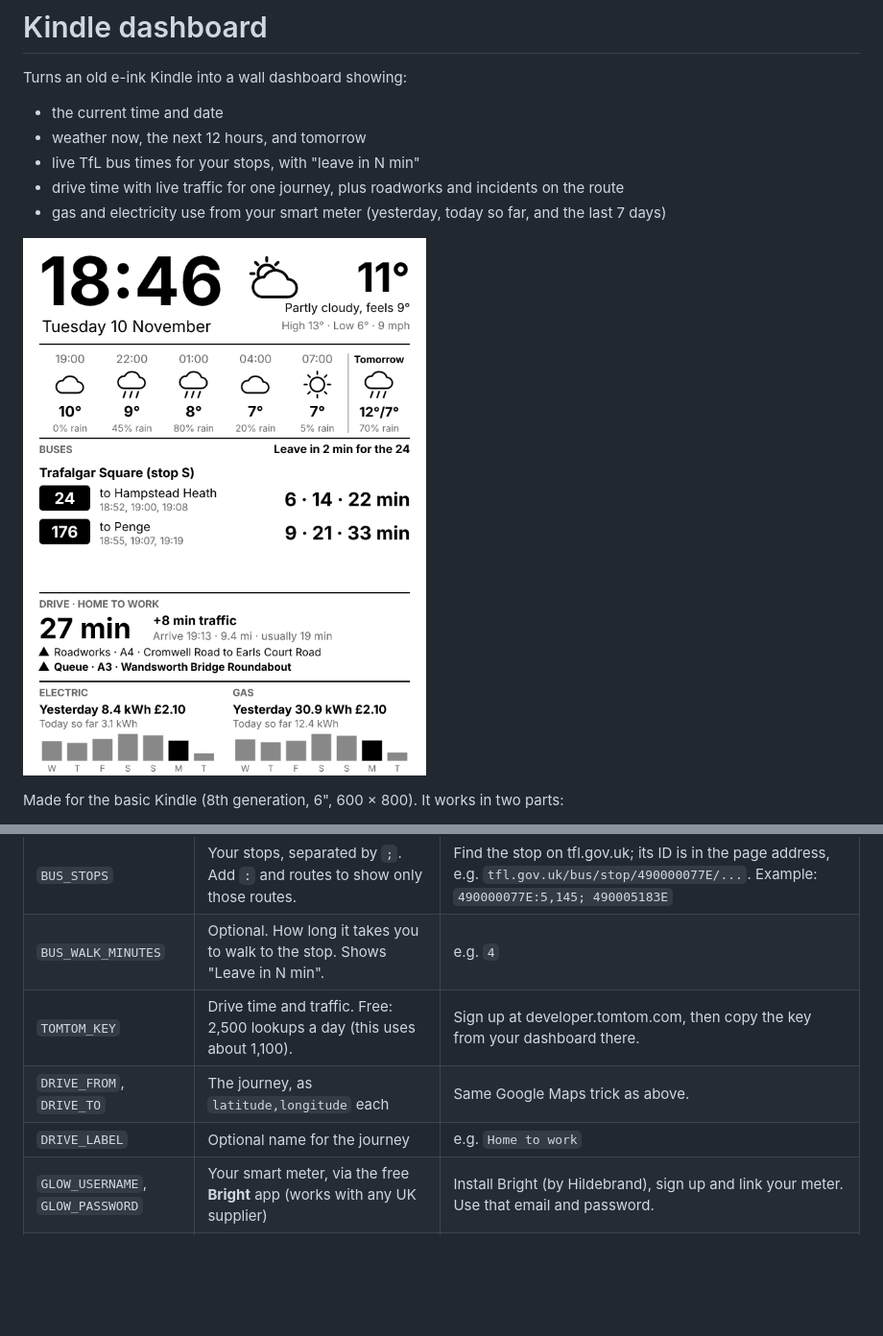
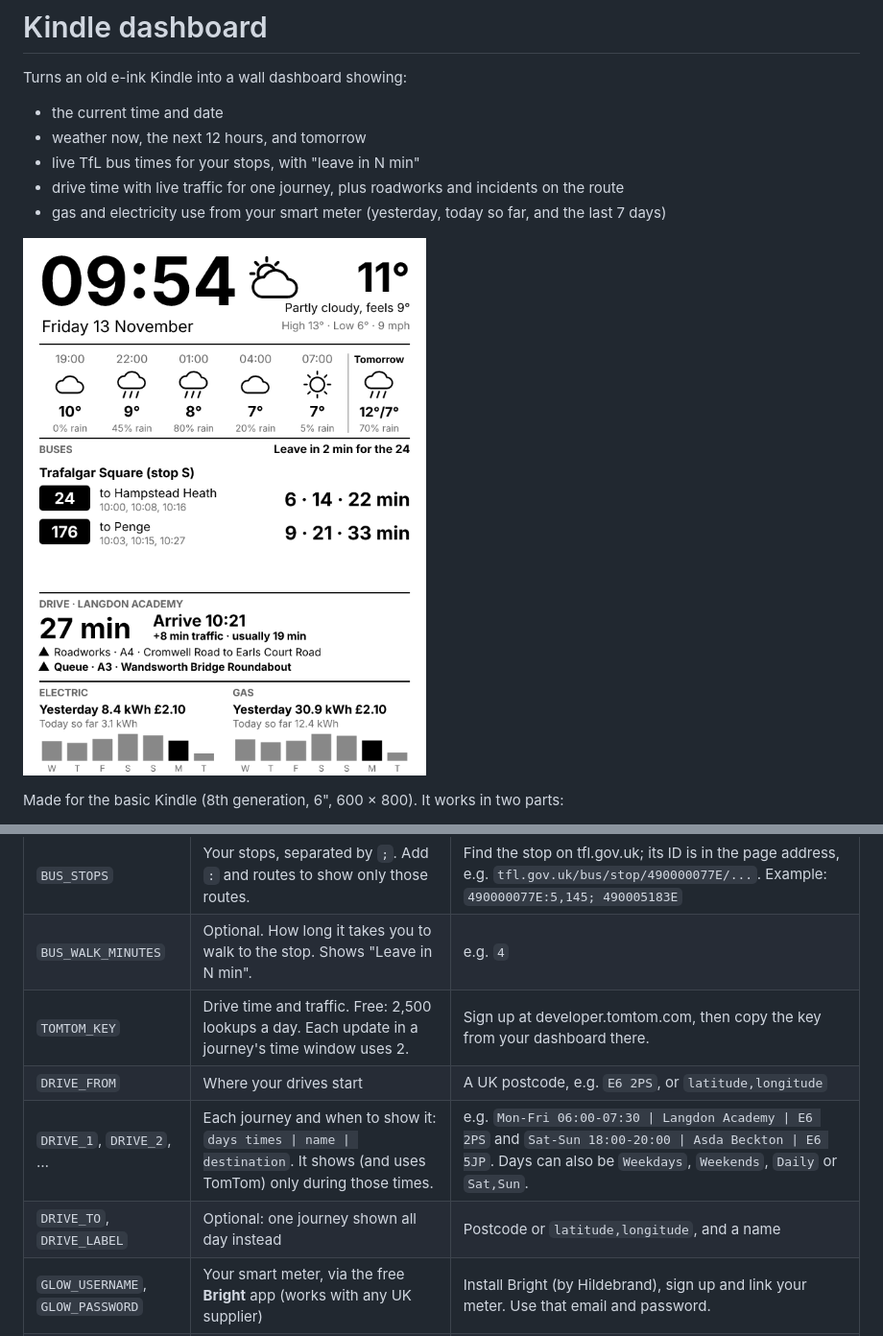
Before and after one commit to captainpawpaw/bus-watch, a Markdown page: kindle/README.md, 2 parts joined by grey strips. Shown at 96% size. Rendered like a GitHub page; pictures changed too: kindle/example.png; blank space fills up the shorter version.

```diff
--- a/kindle/README.md
+++ b/kindle/README.md
@@ -29,9 +29,10 @@ Any section you don't set up is left out, and the buses get the space.
 | `HOME_LATLON` | Where to get the weather for, as `latitude,longitude` | In Google Maps, press and hold on your home; the numbers at the top are it. E.g. `51.54,0.13` |
 | `BUS_STOPS` | Your stops, separated by `;`. Add `:` and routes to show only those routes. | Find the stop on tfl.gov.uk; its ID is in the page address, e.g. `tfl.gov.uk/bus/stop/490000077E/...`. Example: `490000077E:5,145; 490005183E` |
 | `BUS_WALK_MINUTES` | Optional. How long it takes you to walk to the stop. Shows "Leave in N min". | e.g. `4` |
-| `TOMTOM_KEY` | Drive time and traffic. Free: 2,500 lookups a day (this uses about 1,100). | Sign up at developer.tomtom.com, then copy the key from your dashboard there. |
-| `DRIVE_FROM`, `DRIVE_TO` | The journey, as `latitude,longitude` each | Same Google Maps trick as above. |
-| `DRIVE_LABEL` | Optional name for the journey | e.g. `Home to work` |
+| `TOMTOM_KEY` | Drive time and traffic. Free: 2,500 lookups a day. Each update in a journey's time window uses 2. | Sign up at developer.tomtom.com, then copy the key from your dashboard there. |
+| `DRIVE_FROM` | Where your drives start | A UK postcode, e.g. `E6 2PS`, or `latitude,longitude` |
+| `DRIVE_1`, `DRIVE_2`, … | Each journey and when to show it: `days times \| name \| destination`. It shows (and uses TomTom) only during those times. | e.g. `Mon-Fri 06:00-07:30 \| Langdon Academy \| E6 2PS` and `Sat-Sun 18:00-20:00 \| Asda Beckton \| E6 5JP`. Days can also be `Weekdays`, `Weekends`, `Daily` or `Sat,Sun`. |
+| `DRIVE_TO`, `DRIVE_LABEL` | Optional: one journey shown all day instead | Postcode or `latitude,longitude`, and a name |
 | `GLOW_USERNAME`, `GLOW_PASSWORD` | Your smart meter, via the free **Bright** app (works with any UK supplier) | Install Bright (by Hildebrand), sign up and link your meter. Use that email and password. |
 | `TFL_APP_KEY` | Optional. Only needed if TfL starts refusing requests. | api-portal.tfl.gov.uk |
 | `TIMEZONE` | Optional. Defaults to `Europe/London`. | |
```
Also changed, not shown: 4 other files.
